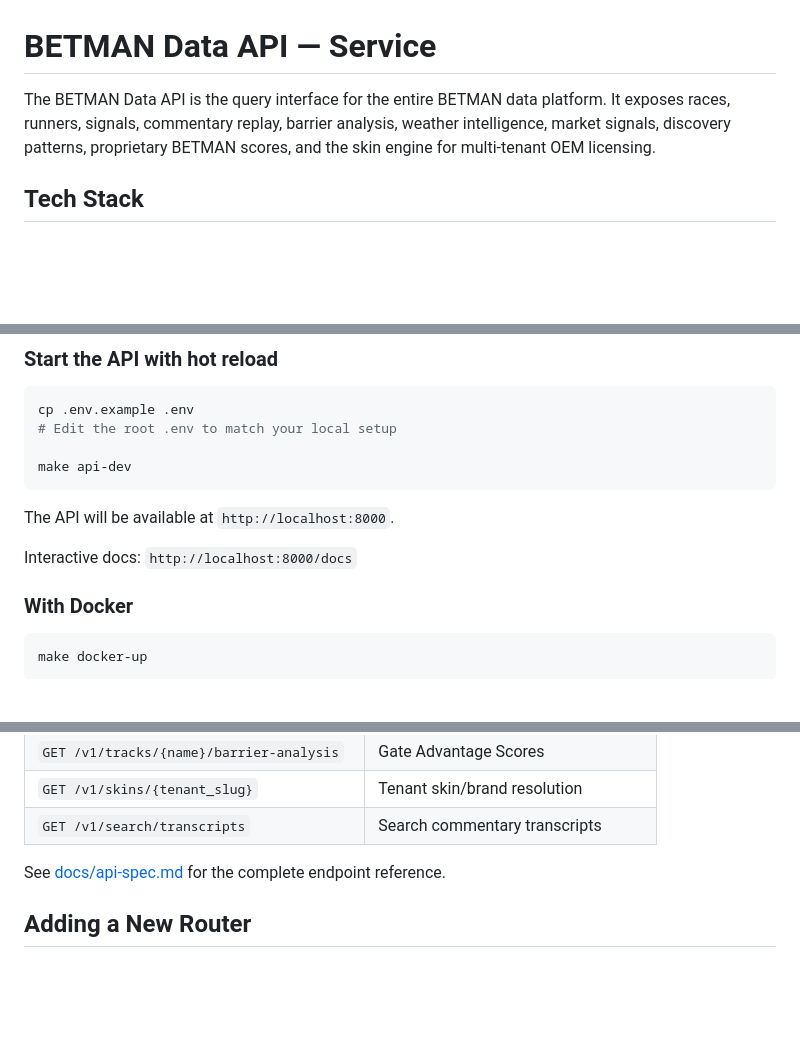
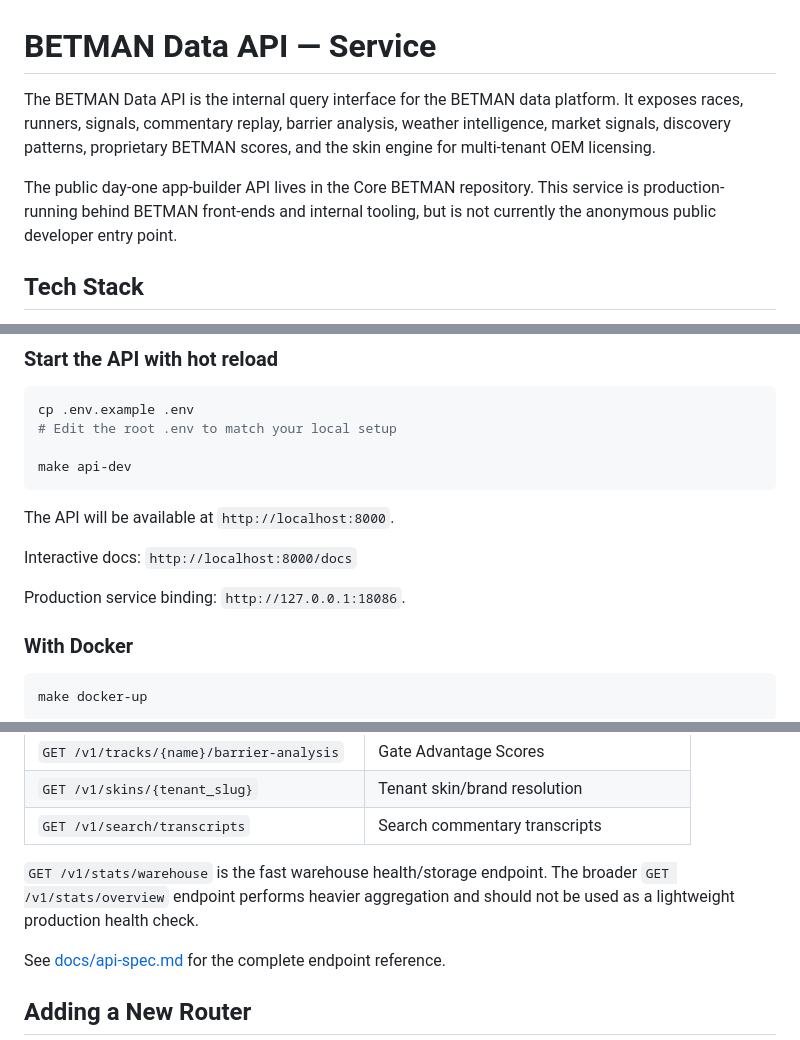
Before and after one commit to jesseballnz/BETMAN_DATA, a Markdown page: services/api/README.md, 3 parts joined by grey strips. Drawn GitHub-style; blank space fills up the shorter version.

Commit message:
docs: clarify data API production scope

````diff
--- a/services/api/README.md
+++ b/services/api/README.md
@@ -1,9 +1,13 @@
 # BETMAN Data API — Service
 
-The BETMAN Data API is the query interface for the entire BETMAN data platform.
-It exposes races, runners, signals, commentary replay, barrier analysis, weather intelligence,
-market signals, discovery patterns, proprietary BETMAN scores, and the skin engine for
-multi-tenant OEM licensing.
+The BETMAN Data API is the internal query interface for the BETMAN data platform.
+It exposes races, runners, signals, commentary replay, barrier analysis, weather
+intelligence, market signals, discovery patterns, proprietary BETMAN scores, and
+the skin engine for multi-tenant OEM licensing.
+
+The public day-one app-builder API lives in the Core BETMAN repository. This
+service is production-running behind BETMAN front-ends and internal tooling, but
+is not currently the anonymous public developer entry point.
 
 ## Tech Stack
 
@@ -65,6 +69,8 @@ The API will be available at `http://localhost:8000`.
 
 Interactive docs: `http://localhost:8000/docs`
 
+Production service binding: `http://127.0.0.1:18086`.
+
 ### With Docker
 
 ```bash
@@ -98,6 +105,10 @@ For local development, set a test key in `.env` and use it in requests.
 | `GET /v1/tracks/{name}/barrier-analysis` | Gate Advantage Scores |
 | `GET /v1/skins/{tenant_slug}` | Tenant skin/brand resolution |
 | `GET /v1/search/transcripts` | Search commentary transcripts |
+
+`GET /v1/stats/warehouse` is the fast warehouse health/storage endpoint. The
+broader `GET /v1/stats/overview` endpoint performs heavier aggregation and
+should not be used as a lightweight production health check.
 
 See [docs/api-spec.md](../../docs/api-spec.md) for the complete endpoint reference.
 
````
Also changed, not shown: other parts of services/api/README.md (+2 -1 lines), docs/api-spec.md (+25 -5 lines), docs/audit/api-schema-drift.md (+15 -0 lines).
